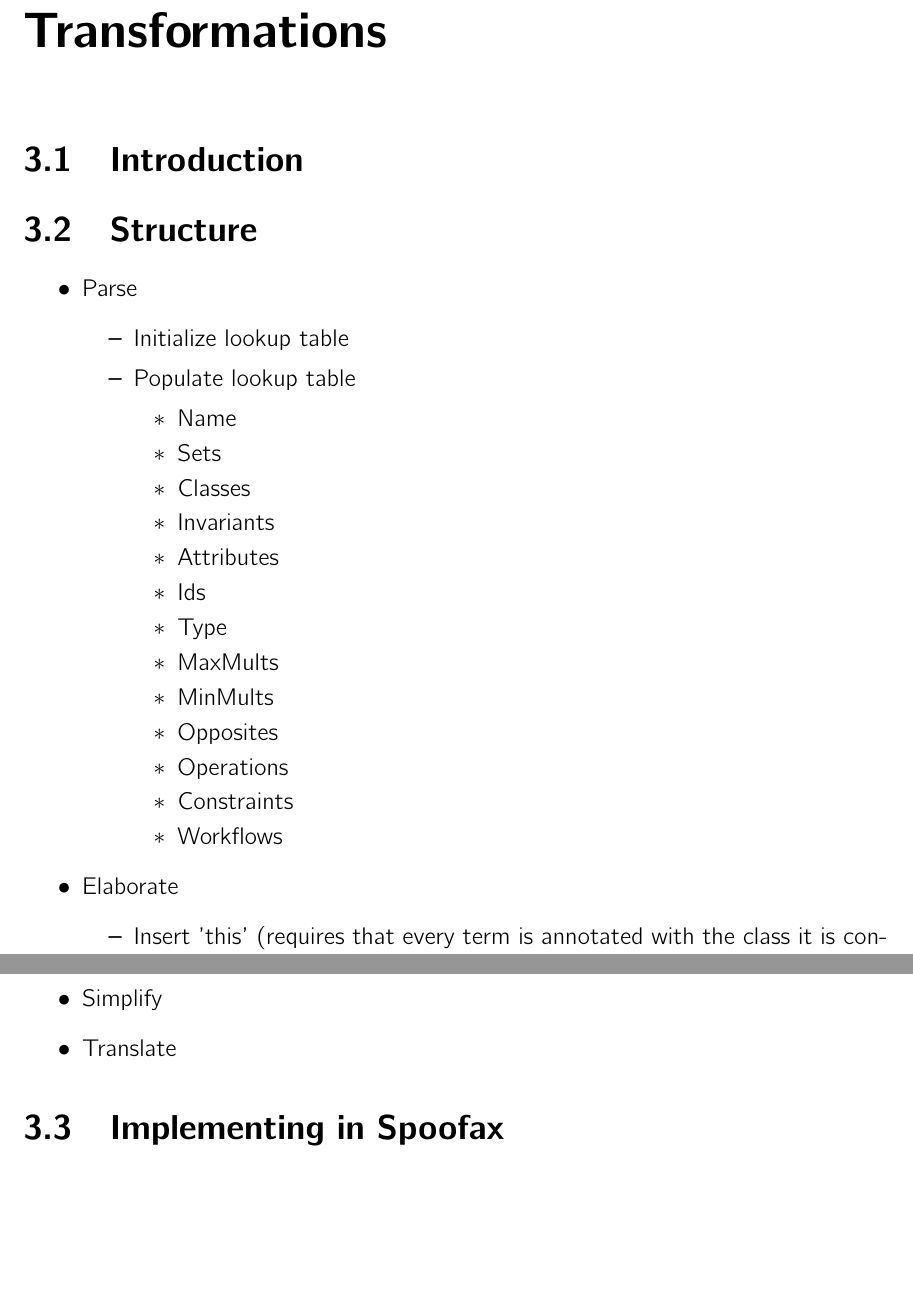
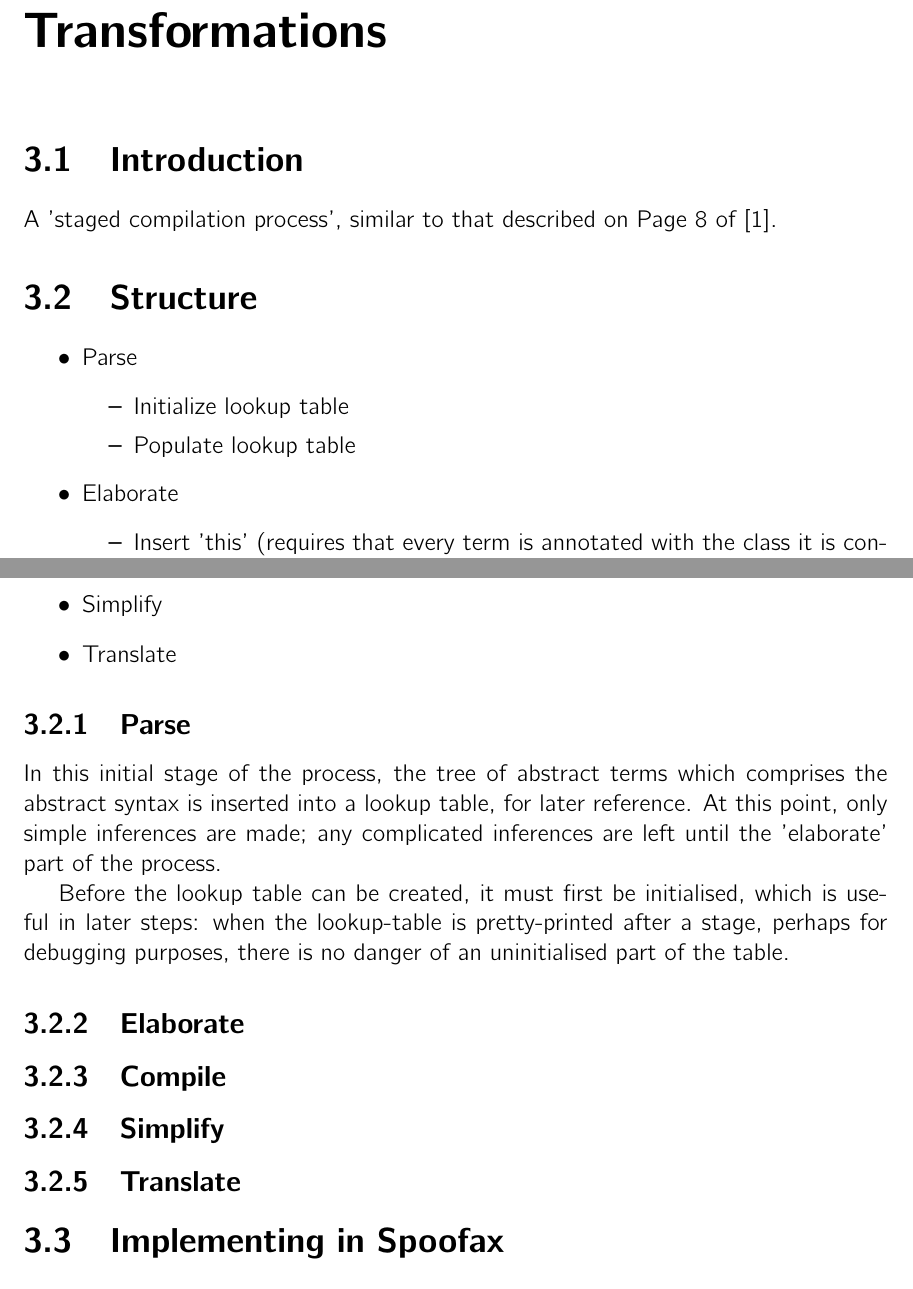
Before and after one commit to Booster2/Booster2, a LaTeX thesis (Booster2/manual/manual.tex, which reads Booster2/manual/chapter3.tex): two parts of pages 9 and 10 of 15, joined at a grey line, cut so that both start at the same text, the shorter picture padded with empty space. Compiled offline with pdfLaTeX.

Commit message:
- small progress on the manual

```diff
--- a/Booster2/manual/chapter3.tex
+++ b/Booster2/manual/chapter3.tex
@@ -1,6 +1,8 @@
 \chapter{Transformations}
 
 \section{Introduction}
+
+A 'staged compilation process', similar to that described on Page 8 of \cite{KatsVisser2010}.
 
 \section{Structure}
 
@@ -9,21 +11,6 @@
   \begin{itemize}
     \item Initialize lookup table
     \item Populate lookup table
-    \begin{itemize}
-      \item Name
-      \item Sets
-      \item Classes
-      \item Invariants
-      \item Attributes
-      \item Ids
-      \item Type
-      \item MaxMults
-      \item MinMults
-      \item Opposites
-      \item Operations
-      \item Constraints
-      \item Workflows
-    \end{itemize}
   \end{itemize}
   \item Elaborate
   \begin{itemize}
@@ -52,6 +39,24 @@
   \item Simplify
   \item Translate
 \end{itemize}
+
+\subsection{Parse}
+
+In this initial stage of the process, the tree of abstract terms which
+comprises the abstract syntax is inserted into a lookup table, for
+later reference.  At this point, only simple inferences are made; any
+complicated inferences are left until the 'elaborate' part of the
+process.
+
+Before the lookup table can be created, it must first be initialised,
+which is useful in later steps: when the lookup-table is
+pretty-printed after a stage, perhaps for debugging purposes, there is
+no danger of an uninitialised part of the table.
+
+\subsection{Elaborate}
+\subsection{Compile}
+\subsection{Simplify}
+\subsection{Translate}
 
 \section{Implementing in Spoofax}
 
```
Also changed, not shown: Booster2/manual/refs.bib (added, +14 -0 lines), Booster2/manual/manual.pdf, Booster2/manual/chapter3.tex (2 more changed lines).
